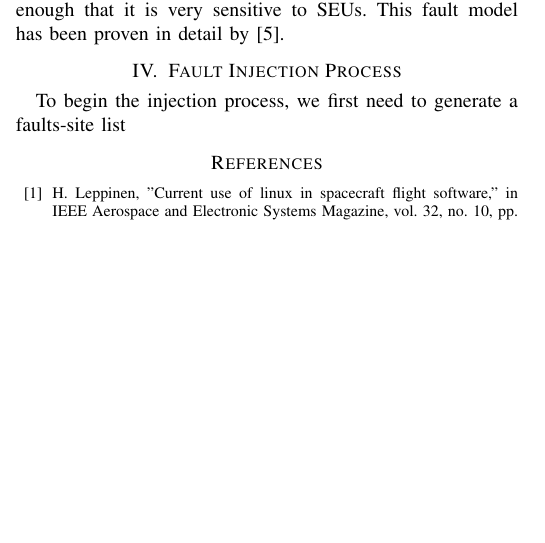
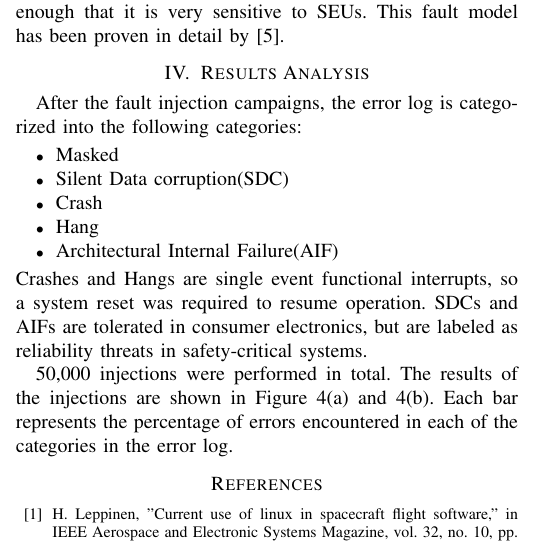
Before and after one commit to JonathanW20/ECE3030_FinalReport, a LaTeX paper (RISKVI_CaseStudy.tex): part of one column of page 2 of 2 before the commit and part of one column of page 2 of 3 after it, cut so that both start at the same text, the shorter picture padded with empty space. Compiled offline with pdfLaTeX; a missing font is replaced by an installed copy or a similar font; a LaTeX package or settings file that is missing is left out.

Commit message:
Edited results analysis

```diff
--- a/RISKVI_CaseStudy.tex
+++ b/RISKVI_CaseStudy.tex
@@ -109,5 +109,17 @@ campaign injects bit-flips in 10,000 randomly selected essential bits in the mem
 it accounts for most of the on-chip memory, which is large enough that it is very sensitive to SEUs. This fault model has been proven in detail
 by \cite{b5}.
 
-\section{Fault Injection Process}
-To begin the injection process, we first need to generate a faults-site list
+\section{Results Analysis}
+After the fault injection campaigns, the error log is categorized into the following categories:
+\begin{itemize}
+    \item Masked
+    \item Silent Data corruption(SDC)
+    \item Crash
+    \item Hang
+    \item Architectural Internal Failure(AIF)
+\end{itemize}
+Crashes and Hangs are single event functional interrupts, so a system reset was required to resume operation. SDCs and AIFs are tolerated in
+consumer electronics, but are labeled as reliability threats in safety-critical systems.
+
+50,000 injections were performed in total. The results of the injections are shown in Figure 4(a) and 4(b). Each bar represents the percentage
+of errors encountered in each of the categories in the error log.
@@ -114,3 +130,5 @@ To begin the injection process, we first need to generate a faults-site list
+\end{figure}
+
 
 
 % Citations
```
Also changed, not shown: RISKVI_CaseStudy.pdf, results.jpg (added), RISKVI_CaseStudy.tex (6 more changed lines), 5 other files.
